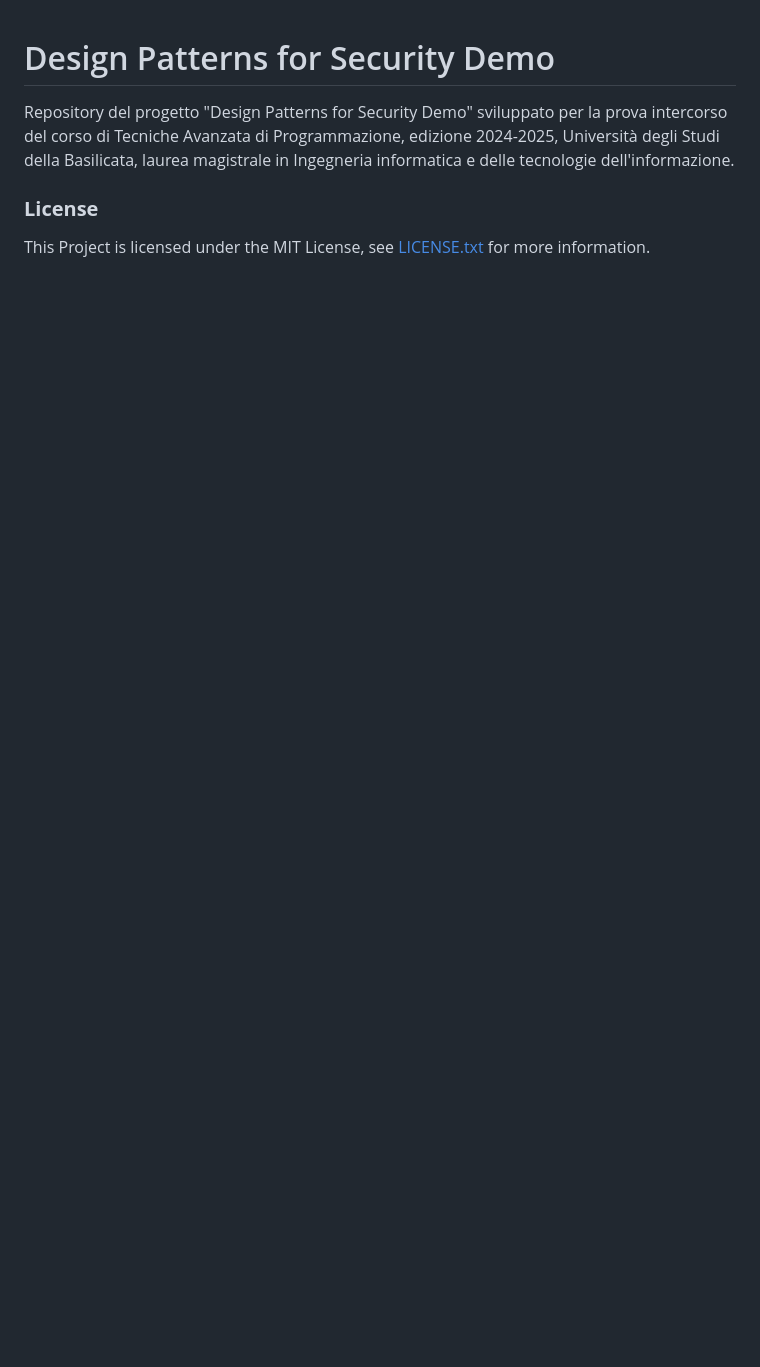
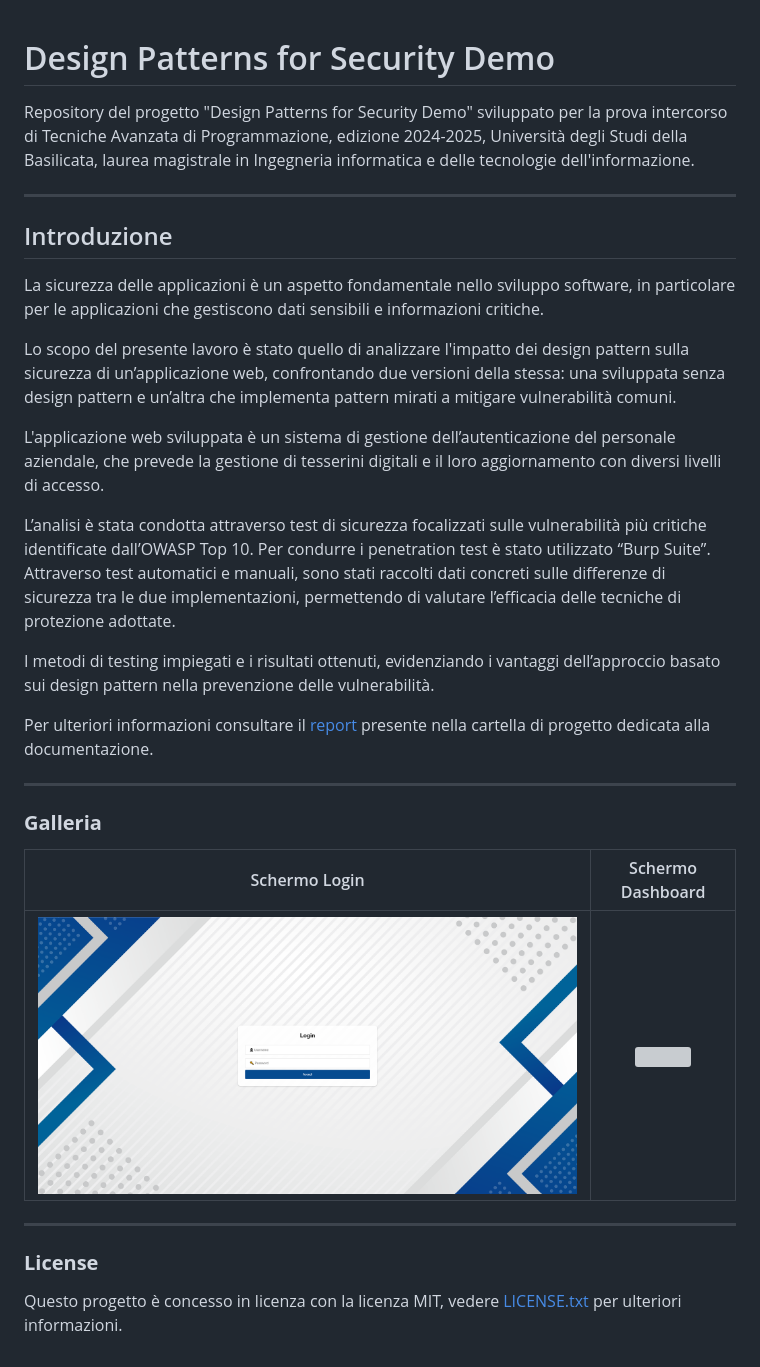
Before and after one commit to NabboGamer/Design-Patterns-for-Security-Demo, a Markdown page: README.md, the part around the change. GitHub-like rendering; pictures changed too: doc/screenshots/screenshot_schermo_login.png (added); blank space fills up the shorter version; grey boxes are pictures that could not be loaded.

Commit message:
α Aggiornato README, Aggiunta relazione

```diff
--- a/README.md
+++ b/README.md
@@ -1,7 +1,33 @@
 # Design Patterns for Security Demo
 
-Repository del progetto "Design Patterns for Security Demo" sviluppato per la prova intercorso del corso di Tecniche Avanzata di Programmazione, edizione 2024-2025, Università degli Studi della Basilicata, laurea magistrale in Ingegneria informatica e delle tecnologie dell'informazione.
+Repository del progetto "Design Patterns for Security Demo" sviluppato per la prova intercorso di Tecniche Avanzata di Programmazione, edizione 2024-2025, Università degli Studi della Basilicata, laurea magistrale in Ingegneria informatica e delle tecnologie dell'informazione.
+
+---
+
+## Introduzione
+
+La sicurezza delle applicazioni è un aspetto fondamentale nello sviluppo software, in particolare per le applicazioni che gestiscono dati sensibili e informazioni critiche.
+
+Lo scopo del presente lavoro è stato quello di analizzare l'impatto dei design pattern sulla sicurezza di un’applicazione web, confrontando due versioni della stessa: una sviluppata senza design pattern e un’altra che implementa pattern mirati a mitigare vulnerabilità comuni.
+
+L'applicazione web sviluppata è un sistema di gestione dell’autenticazione del personale aziendale, che prevede la gestione di tesserini digitali e il loro aggiornamento con diversi livelli di accesso.
+
+L’analisi è stata condotta attraverso test di sicurezza focalizzati sulle vulnerabilità più critiche identificate dall’OWASP Top 10. Per condurre i penetration test è stato utilizzato “Burp Suite”. Attraverso test automatici e manuali, sono stati raccolti dati concreti sulle differenze di sicurezza tra le due implementazioni, permettendo di valutare l’efficacia delle tecniche di protezione adottate.
+
+I metodi di testing impiegati e i risultati ottenuti, evidenziando i vantaggi dell’approccio basato sui design pattern nella prevenzione delle vulnerabilità.
+
+Per ulteriori informazioni consultare il [report](./doc/Relazione%20Progetto%20TAV.pdf) presente nella cartella di progetto dedicata alla documentazione.
+
+---
+
+### **Galleria**
+
+Schermo Login              |  Schermo Dashboard
+:-------------------------:|:-------------------------:
+![](./doc/screenshots/screenshot_schermo_login.png)  |  ![](./doc/screenshots/screenshot_schermo_dashboard.png)
+
+---
 
 ### **License**
 
-This Project is licensed under the MIT License, see [LICENSE.txt](./LICENSE.txt) for more information.
+Questo progetto è concesso in licenza con la licenza MIT, vedere [LICENSE.txt](./LICENSE.txt) per ulteriori informazioni.
```
Also changed, not shown: 2 other files.
